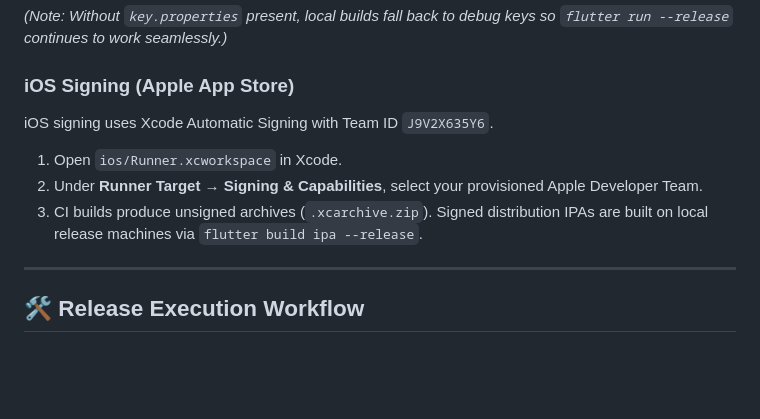
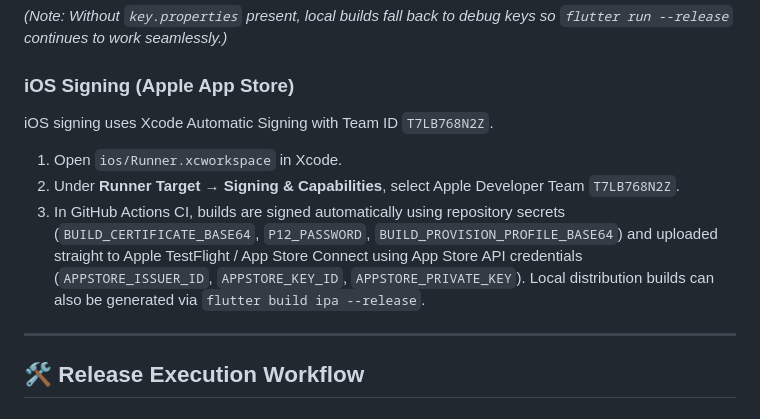
Before and after one commit to bluegene37/activity_timer, a Markdown page: RELEASING.md, the part around the change. Rendered like a GitHub page; blank space fills up the shorter version.

Commit message:
chore(release): prepare iOS App Store production release 1.0.3

```diff
--- a/RELEASING.md
+++ b/RELEASING.md
@@ -69,13 +69,14 @@ Android release builds look for `android/key.properties` (which is gitignored).
 
 ### iOS Signing (Apple App Store)
 
-<!-- Gene - Oct, 7, 2026: Updated Apple Developer Team ID to J9V2X635Y6 -->
-iOS signing uses Xcode Automatic Signing with Team ID `J9V2X635Y6`.
+<!-- Gene - Nov 5, 2026: Updated Apple Developer Team ID to T7LB768N2Z and documented automated CI distribution signing via GitHub Actions -->
+iOS signing uses Xcode Automatic Signing with Team ID `T7LB768N2Z`.
+<!-- iOS signing uses Xcode Automatic Signing with Team ID `J9V2X635Y6`. -->
 <!-- iOS signing uses Xcode Automatic Signing with Team ID `8AD458D2K2`. -->
 
 1. Open `ios/Runner.xcworkspace` in Xcode.
-2. Under **Runner Target** → **Signing & Capabilities**, select your provisioned Apple Developer Team.
-3. CI builds produce unsigned archives (`.xcarchive.zip`). Signed distribution IPAs are built on local release machines via `flutter build ipa --release`.
+2. Under **Runner Target** → **Signing & Capabilities**, select Apple Developer Team `T7LB768N2Z`.
+3. In GitHub Actions CI, builds are signed automatically using repository secrets (`BUILD_CERTIFICATE_BASE64`, `P12_PASSWORD`, `BUILD_PROVISION_PROFILE_BASE64`) and uploaded straight to Apple TestFlight / App Store Connect using App Store API credentials (`APPSTORE_ISSUER_ID`, `APPSTORE_KEY_ID`, `APPSTORE_PRIVATE_KEY`). Local distribution builds can also be generated via `flutter build ipa --release`.
 
 ---
 
```
Also changed, not shown: docs/IOS_APP_STORE_RELEASE.md (added, +111 -0 lines), store/store_listing.md (+42 -0 lines).
